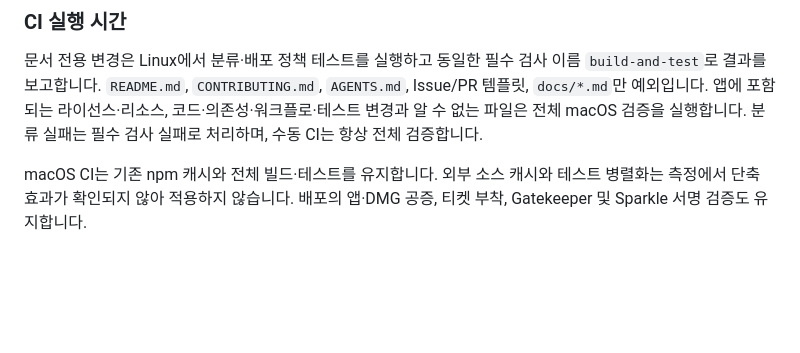
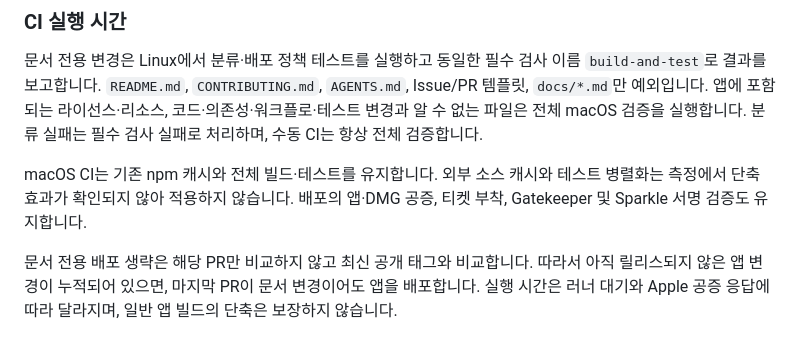
Before and after one commit to jihyukboin/super-docs, a Markdown page: CONTRIBUTING.md, the part around the change. GitHub-like rendering; blank space fills up the shorter version.

Commit message:
Clarify cumulative release scope and timing limits

```diff
--- a/CONTRIBUTING.md
+++ b/CONTRIBUTING.md
@@ -84,3 +84,5 @@ Apple CloudKit 연결 오류(68)는 티켓 부착 때 제한적으로 재시도
 문서 전용 변경은 Linux에서 분류·배포 정책 테스트를 실행하고 동일한 필수 검사 이름 `build-and-test`로 결과를 보고합니다. `README.md`, `CONTRIBUTING.md`, `AGENTS.md`, Issue/PR 템플릿, `docs/*.md`만 예외입니다. 앱에 포함되는 라이선스·리소스, 코드·의존성·워크플로·테스트 변경과 알 수 없는 파일은 전체 macOS 검증을 실행합니다. 분류 실패는 필수 검사 실패로 처리하며, 수동 CI는 항상 전체 검증합니다.
 
 macOS CI는 기존 npm 캐시와 전체 빌드·테스트를 유지합니다. 외부 소스 캐시와 테스트 병렬화는 측정에서 단축 효과가 확인되지 않아 적용하지 않습니다. 배포의 앱·DMG 공증, 티켓 부착, Gatekeeper 및 Sparkle 서명 검증도 유지합니다.
+
+문서 전용 배포 생략은 해당 PR만 비교하지 않고 최신 공개 태그와 비교합니다. 따라서 아직 릴리스되지 않은 앱 변경이 누적되어 있으면, 마지막 PR이 문서 변경이어도 앱을 배포합니다. 실행 시간은 러너 대기와 Apple 공증 응답에 따라 달라지며, 일반 앱 빌드의 단축은 보장하지 않습니다.
```
